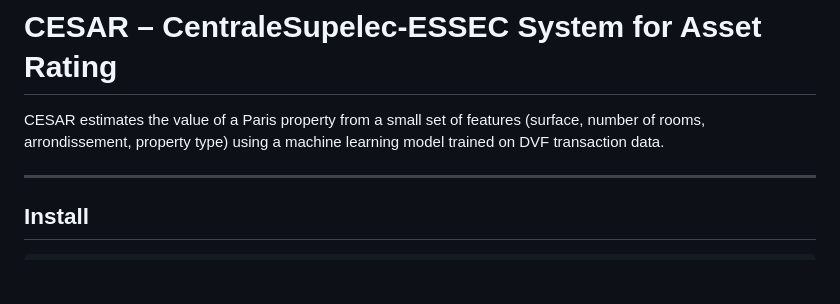
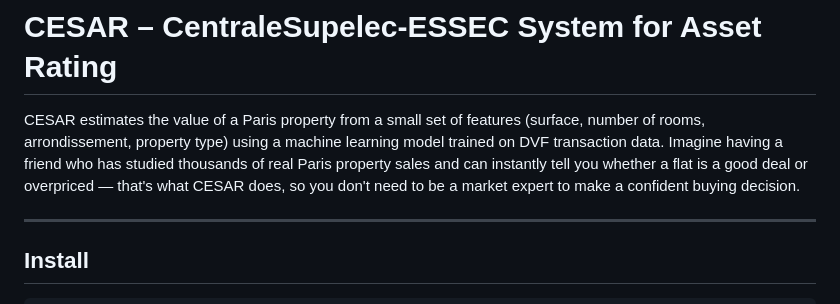
Before and after one commit to camille-desurmont/cesar-v1, a Markdown page: README.md, the part around the change. GitHub-like rendering; blank space fills up the shorter version.

Commit message:
Enhance README summary
Expanded description of CESAR's functionality and purpose.

```diff
--- a/README.md
+++ b/README.md
@@ -1,6 +1,6 @@
 # CESAR – CentraleSupelec-ESSEC System for Asset Rating
 
-CESAR estimates the value of a Paris property from a small set of features (surface, number of rooms, arrondissement, property type) using a machine learning model trained on DVF transaction data.
+CESAR estimates the value of a Paris property from a small set of features (surface, number of rooms, arrondissement, property type) using a machine learning model trained on DVF transaction data. Imagine having a friend who has studied thousands of real Paris property sales and can instantly tell you whether a flat is a good deal or overpriced — that's what CESAR does, so you don't   need to be a market expert to make a confident buying decision.
 
 ---
 
```
